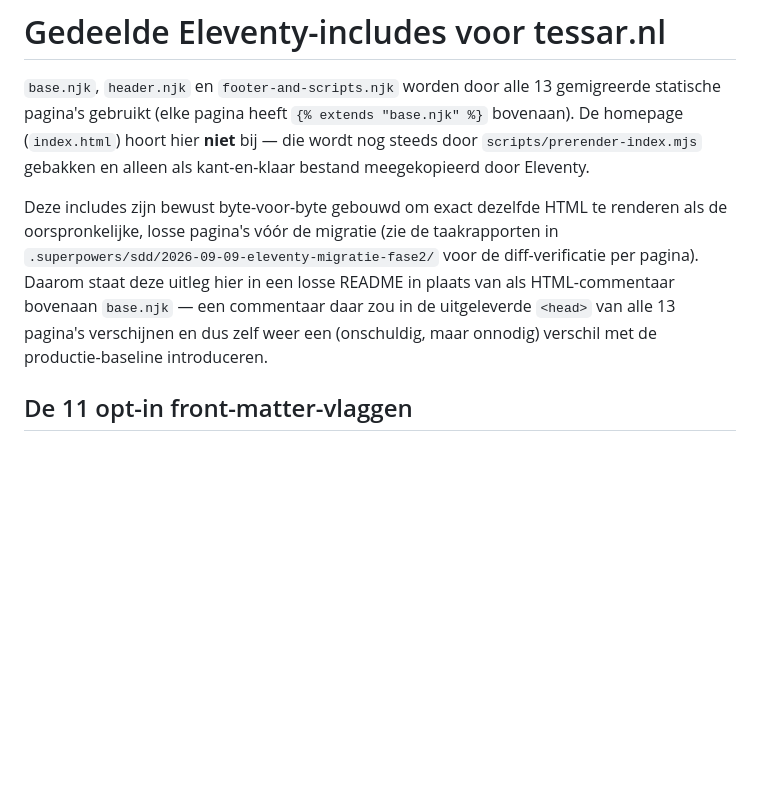
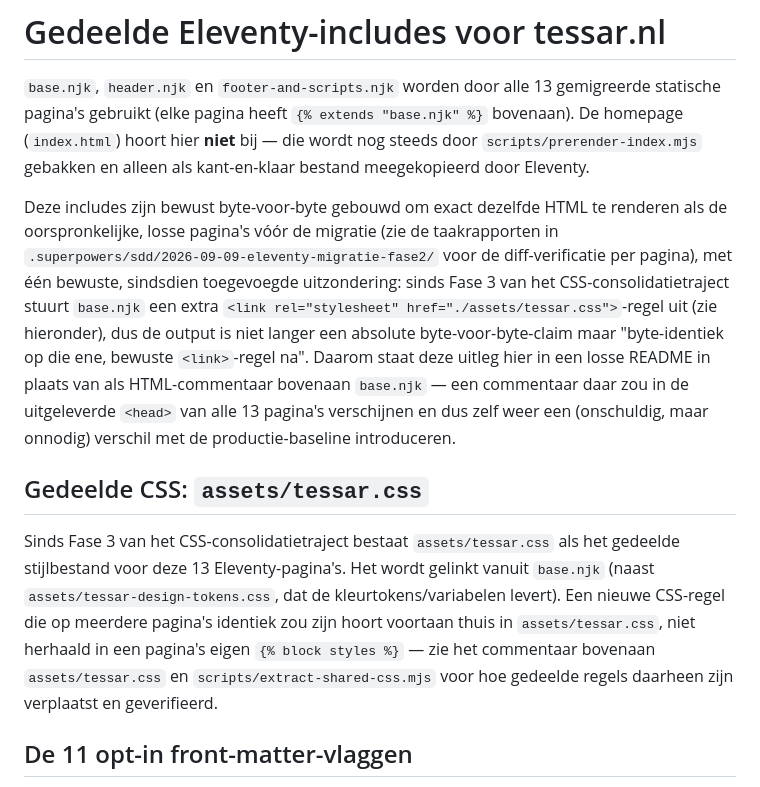
Before and after one commit to amazingspeech/hamdoun, a Markdown page: _includes/README.md, the part around the change. Rendered like a GitHub page; blank space fills up the shorter version.

Commit message:
docs: _includes/README.md bijwerken voor assets/tessar.css
Vermeldt nu dat assets/tessar.css sinds Fase 3 het gedeelde stijlbestand is,
gelinkt vanuit base.njk, en waar nieuwe gedeelde CSS-regels thuishoren
(assets/tessar.css, niet herhaald in een pagina's eigen {% block styles %}).
De 'bewust byte-voor-byte'-claim over de includes is gecorrigeerd: base.njk
stuurt sinds Fase 3 een extra <link>-regel uit, dus de claim benoemt nu die
bewuste uitzondering in plaats van absoluut te blijven.

Co-Authored-By: Claude Sonnet 5 <noreply@anthropic.com>
Claude-Session: https://claude.ai/code/session_01TBLRypTCycVZcmBecmHdyM

```diff
--- a/_includes/README.md
+++ b/_includes/README.md
@@ -9,11 +9,26 @@ kant-en-klaar bestand meegekopieerd door Eleventy.
 Deze includes zijn bewust byte-voor-byte gebouwd om exact dezelfde HTML te
 renderen als de oorspronkelijke, losse pagina's vóór de migratie (zie de
 taakrapporten in `.superpowers/sdd/2026-09-09-eleventy-migratie-fase2/` voor
-de diff-verificatie per pagina). Daarom staat deze uitleg hier in een losse
-README in plaats van als HTML-commentaar bovenaan `base.njk` — een commentaar
-daar zou in de uitgeleverde `<head>` van alle 13 pagina's verschijnen en dus
-zelf weer een (onschuldig, maar onnodig) verschil met de productie-baseline
-introduceren.
+de diff-verificatie per pagina), met één bewuste, sindsdien toegevoegde
+uitzondering: sinds Fase 3 van het CSS-consolidatietraject stuurt `base.njk`
+een extra `<link rel="stylesheet" href="./assets/tessar.css">`-regel uit (zie
+hieronder), dus de output is niet langer een absolute byte-voor-byte-claim
+maar "byte-identiek op die ene, bewuste `<link>`-regel na". Daarom staat deze
+uitleg hier in een losse README in plaats van als HTML-commentaar bovenaan
+`base.njk` — een commentaar daar zou in de uitgeleverde `<head>` van alle 13
+pagina's verschijnen en dus zelf weer een (onschuldig, maar onnodig) verschil
+met de productie-baseline introduceren.
+
+## Gedeelde CSS: `assets/tessar.css`
+
+Sinds Fase 3 van het CSS-consolidatietraject bestaat `assets/tessar.css` als
+het gedeelde stijlbestand voor deze 13 Eleventy-pagina's. Het wordt gelinkt
+vanuit `base.njk` (naast `assets/tessar-design-tokens.css`, dat de
+kleurtokens/variabelen levert). Een nieuwe CSS-regel die op meerdere pagina's
+identiek zou zijn hoort voortaan thuis in `assets/tessar.css`, niet herhaald
+in een pagina's eigen `{% block styles %}` — zie het commentaar bovenaan
+`assets/tessar.css` en `scripts/extract-shared-css.mjs` voor hoe gedeelde
+regels daarheen zijn verplaatst en geverifieerd.
 
 ## De 11 opt-in front-matter-vlaggen
 
```
